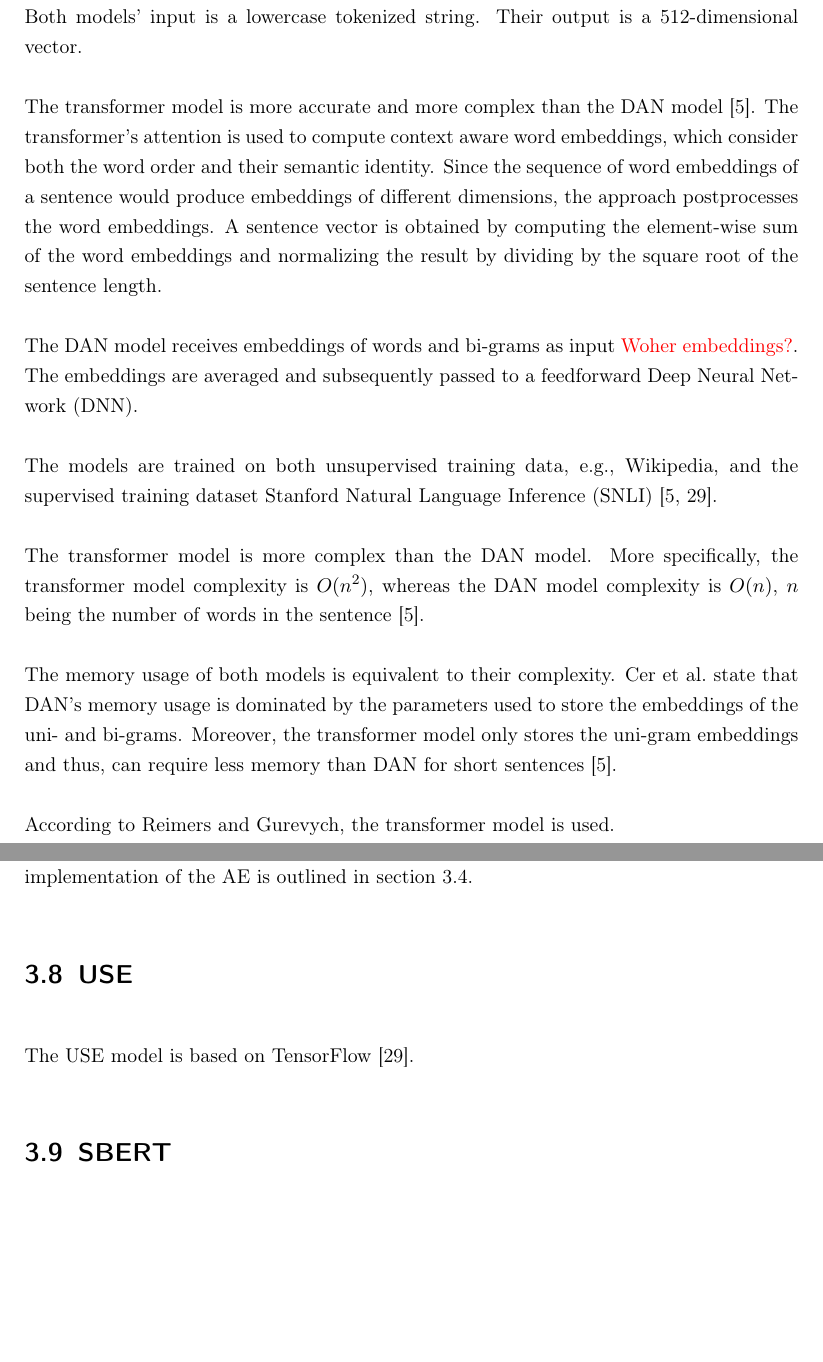
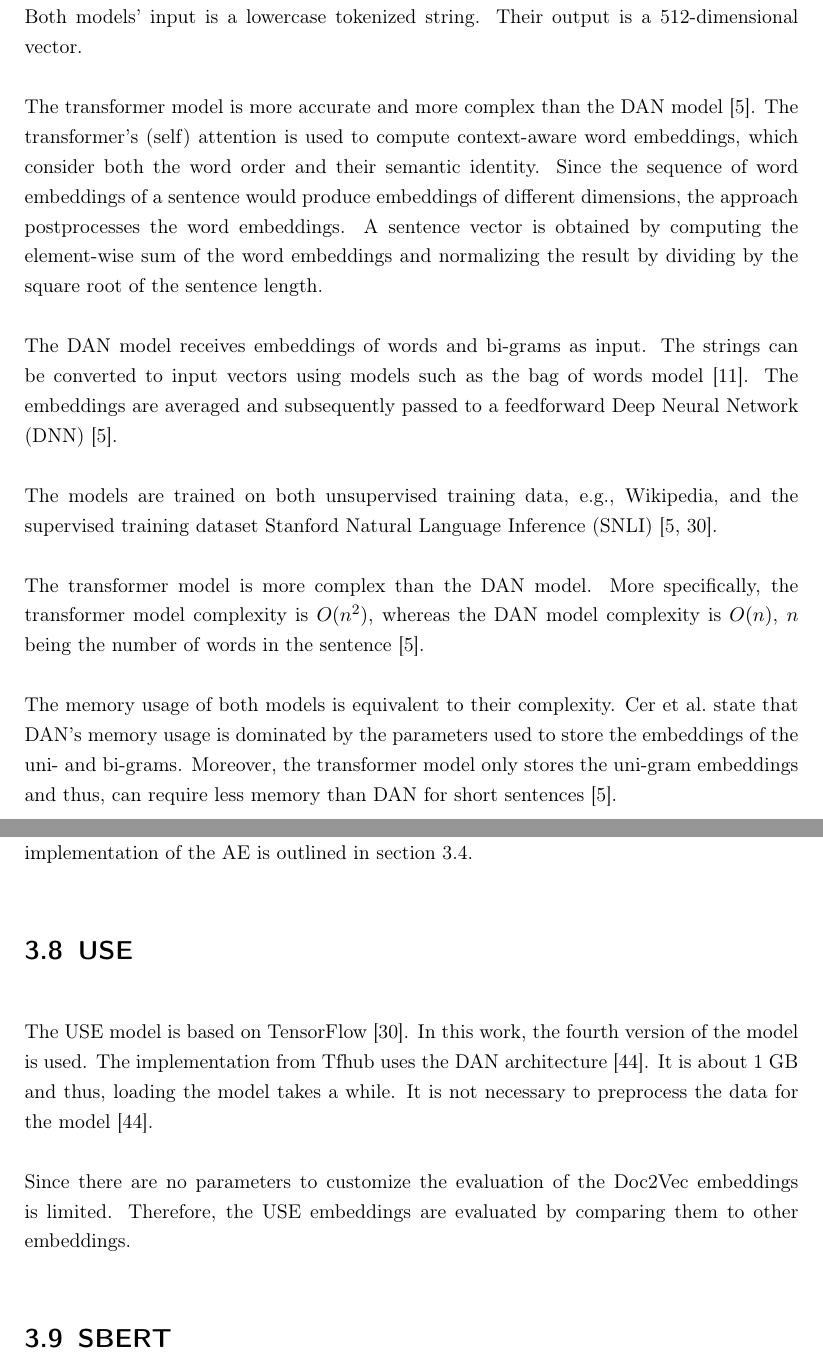
Before and after one commit to KlaraGtknst/bachelor-thesis, a LaTeX thesis (main.tex, which reads chapter/section-02/univ_sent_encoder.tex, chapter/section-03/impl-univ_sent_enc.tex): two parts of pages 19 and 43 of 71, joined at a grey line, cut so that both start at the same text, the shorter picture padded with empty space. Compiled offline with pdfLaTeX.

Commit message:
feat: USE eval

```diff
--- a/chapter/section-02/univ_sent_encoder.tex
+++ b/chapter/section-02/univ_sent_encoder.tex
@@ -7,14 +7,15 @@ Their output is a 512-dimensional vector.
 
 % Transformer
 The transformer model is more accurate and more complex than the \ac{dan} model \cite{UniversalSentEnc2018}.
-The transformer's attention is used to compute context aware word embeddings, which consider both the word order and their semantic identity.
+The transformer's (self) attention is used to compute context-aware word embeddings, which consider both the word order and their semantic identity.
 Since the sequence of word embeddings of a sentence would produce embeddings of different dimensions, the approach postprocesses the word embeddings.
 A sentence vector is obtained by computing the element-wise sum of the word embeddings
 and normalizing the result by dividing by the square root of the sentence length.
 
 % DAN
-The \ac{dan} model receives embeddings of words and bi-grams as input \textcolor{red}{Woher embeddings?}.
-The embeddings are averaged and subsequently passed to a feedforward \ac{dnn}.
+The \ac{dan} model receives embeddings of words and bi-grams as input.
+The strings can be converted to input vectors using models such as the bag of words model \cite{UniversalSentEnc-dan-input-emb}.
+The embeddings are averaged and subsequently passed to a feedforward \ac{dnn} \cite{UniversalSentEnc2018}.
 
 % dataset
 The models are trained on both unsupervised training data, e.g., Wikipedia, and the supervised training dataset \ac{snli} \cite{UniversalSentEnc2018, HfsentTrans2019}.
@@ -28,6 +29,3 @@ $n$ being the number of words in the sentence \cite{UniversalSentEnc2018}.
 The memory usage of both models is equivalent to their complexity.
 \citeauthor{UniversalSentEnc2018} state that \ac{dan}'s memory usage is dominated by the parameters used to store the embeddings of the uni- and bi-grams.
 Moreover, the transformer model only stores the uni-gram embeddings and thus, can require less memory than \ac{dan} for short sentences \cite{UniversalSentEnc2018}.
-
-% final model
-According to \citeauthor{HfsentTrans2019}, the transformer model is used.
--- a/chapter/section-03/impl-univ_sent_enc.tex
+++ b/chapter/section-03/impl-univ_sent_enc.tex
@@ -1,3 +1,10 @@
 \section{\ac{use}}\label{sec:impl-use}
 
 The \ac{use} model is based on TensorFlow \cite{HfsentTrans2019}.
+In this work, the fourth version of the model is used.
+The implementation from Tfhub uses the \ac{dan} architecture \cite{UniversalSentEnc-dev}.
+It is about 1 GB and thus, loading the model takes a while.
+It is not necessary to preprocess the data for the model \cite{UniversalSentEnc-dev}.
+
+Since there are no parameters to customize the evaluation of the \ac{d2v} embeddings is limited.
+Therefore, the \ac{use} embeddings are evaluated by comparing them to other embeddings.
```
Also changed, not shown: bibliography/embeddings.bib (+17 -0 lines).
